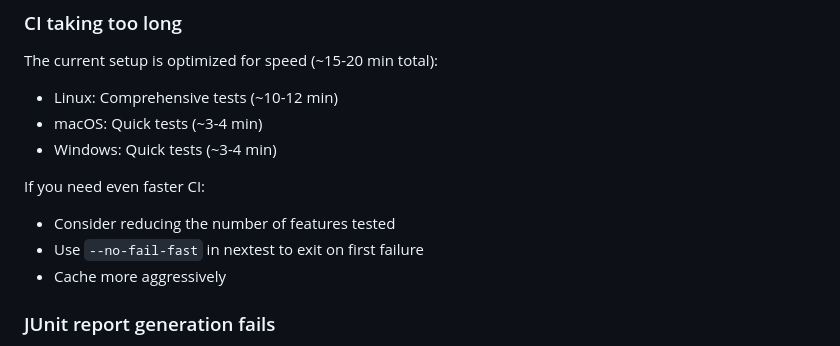
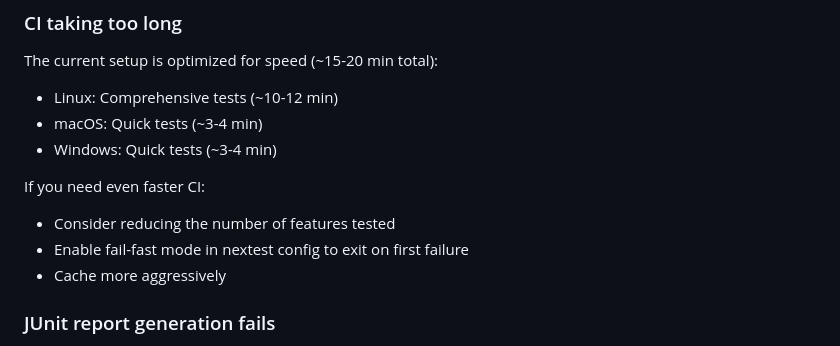
Before and after one commit to telecos/wgpu_playground, a Markdown page: docs/CI_TESTING.md, the part around the change. Rendered like a GitHub page.

Commit message:
Fix documentation: Remove confusing fail-fast flag reference
Co-authored-by: telecos <8853689+telecos@users.noreply.github.com>

```diff
--- a/docs/CI_TESTING.md
+++ b/docs/CI_TESTING.md
@@ -212,7 +212,7 @@ The current setup is optimized for speed (~15-20 min total):
 
 If you need even faster CI:
 - Consider reducing the number of features tested
-- Use `--no-fail-fast` in nextest to exit on first failure
+- Enable fail-fast mode in nextest config to exit on first failure
 - Cache more aggressively
 
 ### JUnit report generation fails
```
